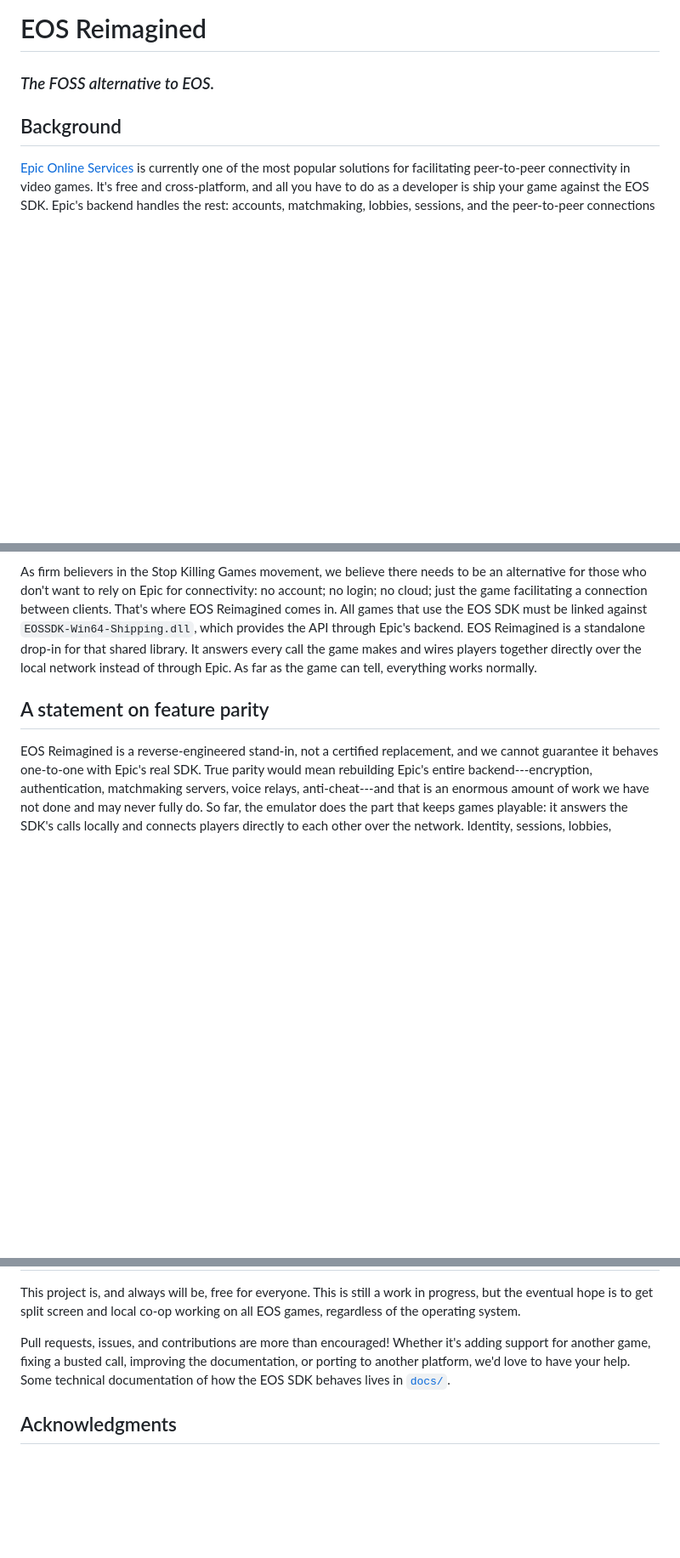
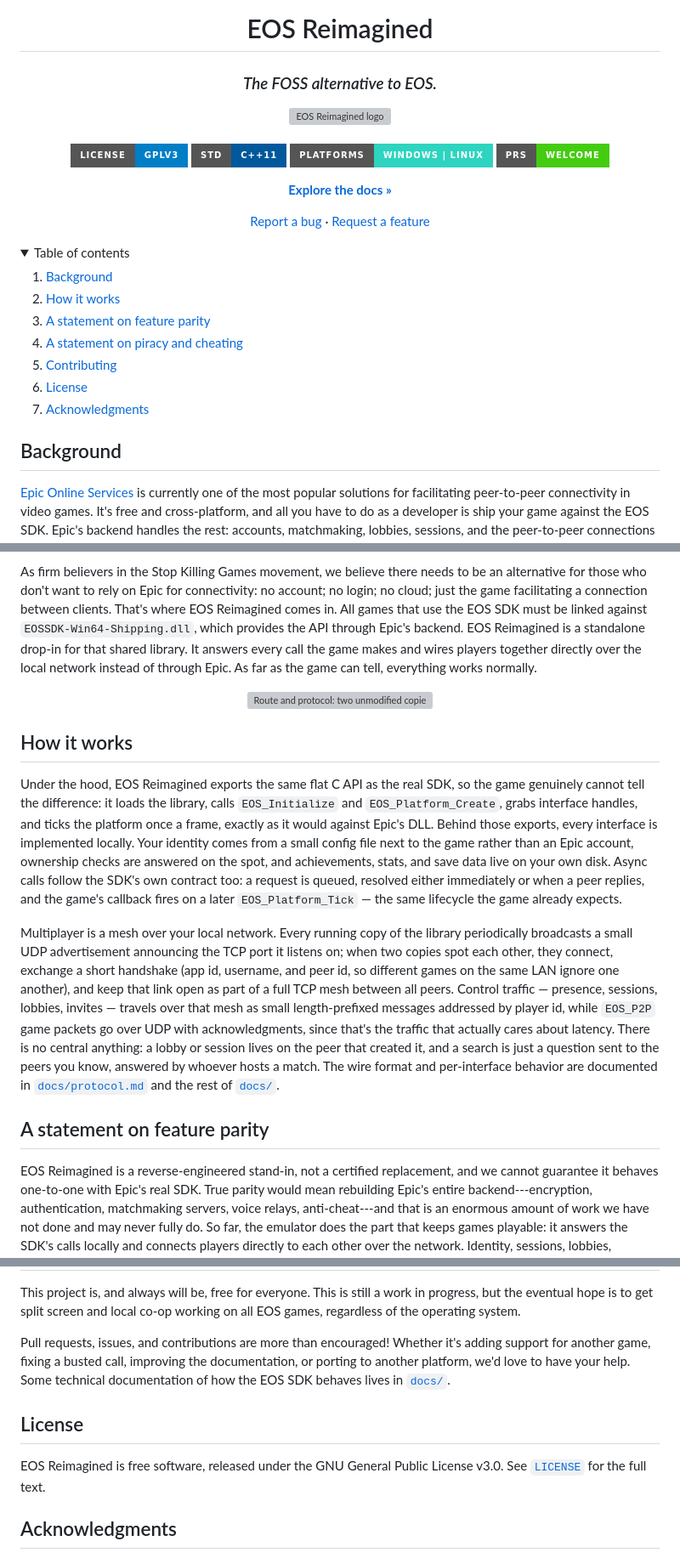
Before and after one commit to anishgoyal1108/EOS-Reimagined, a Markdown page: README.md, 3 parts joined by grey strips. Shown at 85% size. Rendered like a GitHub page; folded sections open; badges without logos; blank space fills up the shorter version; grey boxes are pictures that could not be loaded.

Commit message:
docs(readme): add logo, TOC, badges, and a how-it-works section

```diff
--- a/README.md
+++ b/README.md
@@ -1,12 +3,51 @@
 # EOS Reimagined
 
 ### *The FOSS alternative to EOS.*
+
+<img src="assets/logo.svg" alt="EOS Reimagined logo" width="230">
+
+<br>
+<br>
+
+[![License: GPLv3](https://img.shields.io/badge/License-GPLv3-blue?style=for-the-badge)](LICENSE)
+![C++11](https://img.shields.io/badge/std-C%2B%2B11-00599C?style=for-the-badge&logo=cplusplus&logoColor=white)
+![Platforms](https://img.shields.io/badge/platforms-Windows%20%7C%20Linux-2DD4BF?style=for-the-badge)
+[![PRs Welcome](https://img.shields.io/badge/PRs-welcome-brightgreen?style=for-the-badge)](#contributing)
+
+[**Explore the docs »**](docs/)
+
+[Report a bug](https://github.com/anishgoyal1108/EOS-Reimagined/issues/new) · [Request a feature](https://github.com/anishgoyal1108/EOS-Reimagined/issues/new)
+
+</div>
+
+<details>
+  <summary>Table of contents</summary>
+  <ol>
+    <li><a href="#background">Background</a></li>
+    <li><a href="#how-it-works">How it works</a></li>
+    <li><a href="#a-statement-on-feature-parity">A statement on feature parity</a></li>
+    <li><a href="#a-statement-on-piracy-and-cheating">A statement on piracy and cheating</a></li>
+    <li><a href="#contributing">Contributing</a></li>
+    <li><a href="#license">License</a></li>
+    <li><a href="#acknowledgments">Acknowledgments</a></li>
+  </ol>
+</details>
 
 ## Background
 
 [Epic Online Services](https://onlineservices.epicgames.com/sdk) is currently one of the most popular solutions for facilitating peer-to-peer connectivity in video games. It's free and cross-platform, and all you have to do as a developer is ship your game against the EOS SDK. Epic's backend handles the rest: accounts, matchmaking, lobbies, sessions, and the peer-to-peer connections between players. The catch is that every one of those features lives on Epic's servers. When those servers go away because the service is sunset, the game is delisted, or the publisher moves on, the multiplayer goes with them, even for players who legitimately own the game and still have working copies. For this reason, the [Stop Killing Games](https://www.stopkillinggames.com/) movement has gained significant traction within the open source community for modifying disserviced games' netcode for online play again.
 
 As firm believers in the Stop Killing Games movement, we believe there needs to be an alternative for those who don't want to rely on Epic for connectivity: no account; no login; no cloud; just the game facilitating a connection between clients. That's where EOS Reimagined comes in. All games that use the EOS SDK must be linked against `EOSSDK-Win64-Shipping.dll`, which provides the API through Epic's backend. EOS Reimagined is a standalone drop-in for that shared library. It answers every call the game makes and wires players together directly over the local network instead of through Epic. As far as the game can tell, everything works normally.
+
+<p align="center">
+  <img src="assets/how-it-works.svg" alt="Route and protocol: two unmodified copies of a game, each loading EOS Reimagined, connected directly over the local network by UDP peer discovery, a TCP control mesh, and UDP game data" width="850">
+</p>
+
+## How it works
+
+Under the hood, EOS Reimagined exports the same flat C API as the real SDK, so the game genuinely cannot tell the difference: it loads the library, calls `EOS_Initialize` and `EOS_Platform_Create`, grabs interface handles, and ticks the platform once a frame, exactly as it would against Epic's DLL. Behind those exports, every interface is implemented locally. Your identity comes from a small config file next to the game rather than an Epic account, ownership checks are answered on the spot, and achievements, stats, and save data live on your own disk. Async calls follow the SDK's own contract too: a request is queued, resolved either immediately or when a peer replies, and the game's callback fires on a later `EOS_Platform_Tick` — the same lifecycle the game already expects.
+
+Multiplayer is a mesh over your local network. Every running copy of the library periodically broadcasts a small UDP advertisement announcing the TCP port it listens on; when two copies spot each other, they connect, exchange a short handshake (app id, username, and peer id, so different games on the same LAN ignore one another), and keep that link open as part of a full TCP mesh between all peers. Control traffic — presence, sessions, lobbies, invites — travels over that mesh as small length-prefixed messages addressed by player id, while `EOS_P2P` game packets go over UDP with acknowledgments, since that's the traffic that actually cares about latency. There is no central anything: a lobby or session lives on the peer that created it, and a search is just a question sent to the peers you know, answered by whoever hosts a match. The wire format and per-interface behavior are documented in [`docs/protocol.md`](docs/protocol.md) and the rest of [`docs/`](docs/).
 
 ## A statement on feature parity
 EOS Reimagined is a reverse-engineered stand-in, not a certified replacement, and we cannot guarantee it behaves one-to-one with Epic's real SDK. True parity would mean rebuilding Epic's entire backend---encryption, authentication, matchmaking servers, voice relays, anti-cheat---and that is an enormous amount of work we have not done and may never fully do. So far, the emulator does the part that keeps games playable: it answers the SDK's calls locally and connects players directly to each other over the network. Identity, sessions, lobbies, presence, friends, and peer-to-peer messaging are wired up, so the multiplayer core works (for most games, anyway). Much of the rest is deliberately faked or stubbed so games don't refuse to launch. Ownership and DLC checks always come back "yes," achievements, stats, leaderboards, and metrics are local-only, RTC voice rooms are created but their audio and data payloads are dropped, and most content, economy, and telemetry services accept-and-discard. You can see exactly what is real, faked, or stubbed for each interface in [`docs/`](docs/) (start with [`docs/progress.md`](docs/progress.md)). There's still a lot of work to be done to ensure the utmost compatibility, but here are two core limitations that we won't be able to address:
@@ -28,6 +69,10 @@ This project is, and always will be, free for everyone. This is still a work in
 
 Pull requests, issues, and contributions are more than encouraged! Whether it's adding support for another game, fixing a busted call, improving the documentation, or porting to another platform, we'd love to have your help. Some technical documentation of how the EOS SDK behaves lives in [`docs/`](docs/).
 
+## License
+
+EOS Reimagined is free software, released under the GNU General Public License v3.0. See [`LICENSE`](LICENSE) for the full text.
+
 ## Acknowledgments
 
 This project would not exist without Nemirtingas, whose original work on the EOS emulator years ago helped make this project a reality. We would also like to thank the following communities for their pivotal work in making co-op gaming a reality and reducing planned obsolescence in gaming as a whole: Stop Killing Games, SplitScreen.me, Nucleus Co-op, and PartyDeck.
```
Also changed, not shown: other parts of README.md (+2 -0 lines).
